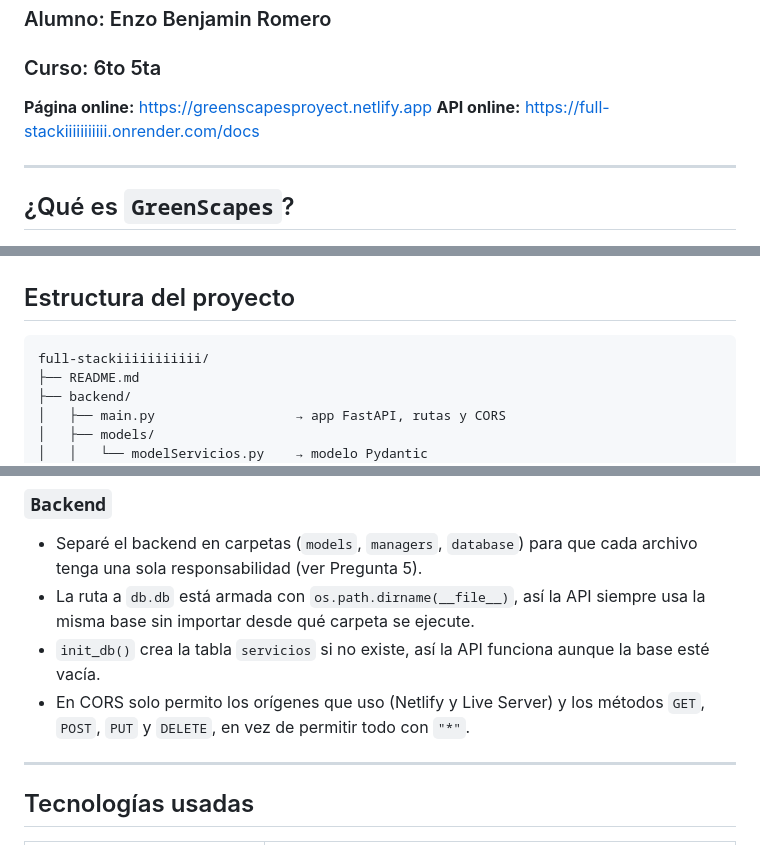
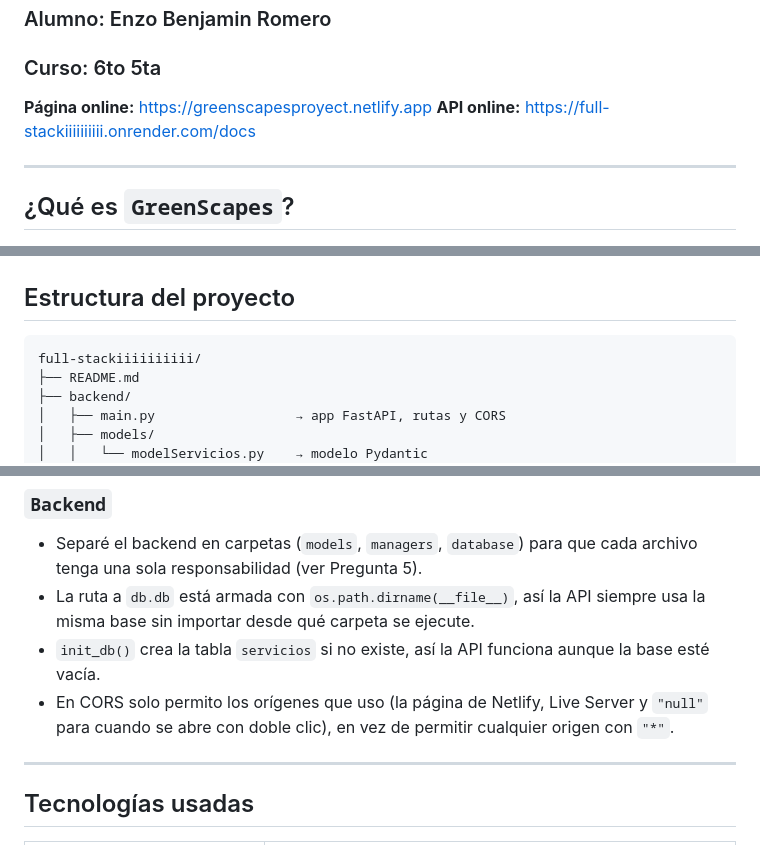
Before and after one commit to Enzis123/full-stackiiiiiiiiii, a Markdown page: README.md, 3 parts joined by grey strips. GitHub-like rendering.

````diff
--- a/README.md
+++ b/README.md
@@ -4,7 +4,7 @@
 ### Curso: 6to 5ta
 
 **Página online:** https://greenscapesproyect.netlify.app
-**API online:** https://full-stackiiiiiiiiiii.onrender.com/docs
+**API online:** https://full-stackiiiiiiiiii.onrender.com/docs
 
 ---
 
@@ -33,7 +33,7 @@
 ## Estructura del proyecto
 
 ```
-full-stackiiiiiiiiiii/
+full-stackiiiiiiiiii/
 ├── README.md
 ├── backend/
 │   ├── main.py                  → app FastAPI, rutas y CORS
@@ -406,7 +401,7 @@ La ventaja es que, si mañana tuviera 3 servidores en vez de 1, cualquier servid
 * Separé el backend en carpetas (`models`, `managers`, `database`) para que cada archivo tenga una sola responsabilidad (ver Pregunta 5).
 * La ruta a `db.db` está armada con `os.path.dirname(__file__)`, así la API siempre usa la misma base sin importar desde qué carpeta se ejecute.
 * `init_db()` crea la tabla `servicios` si no existe, así la API funciona aunque la base esté vacía.
-* En CORS solo permito los orígenes que uso (Netlify y Live Server) y los métodos `GET`, `POST`, `PUT` y `DELETE`, en vez de permitir todo con `"*"`.
+* En CORS solo permito los orígenes que uso (la página de Netlify, Live Server y `"null"` para cuando se abre con doble clic), en vez de permitir cualquier origen con `"*"`.
 
 ---
 
````
Also changed, not shown: other parts of README.md (+5 -10 lines), docs/graficos/cors.png, 2 other files.
